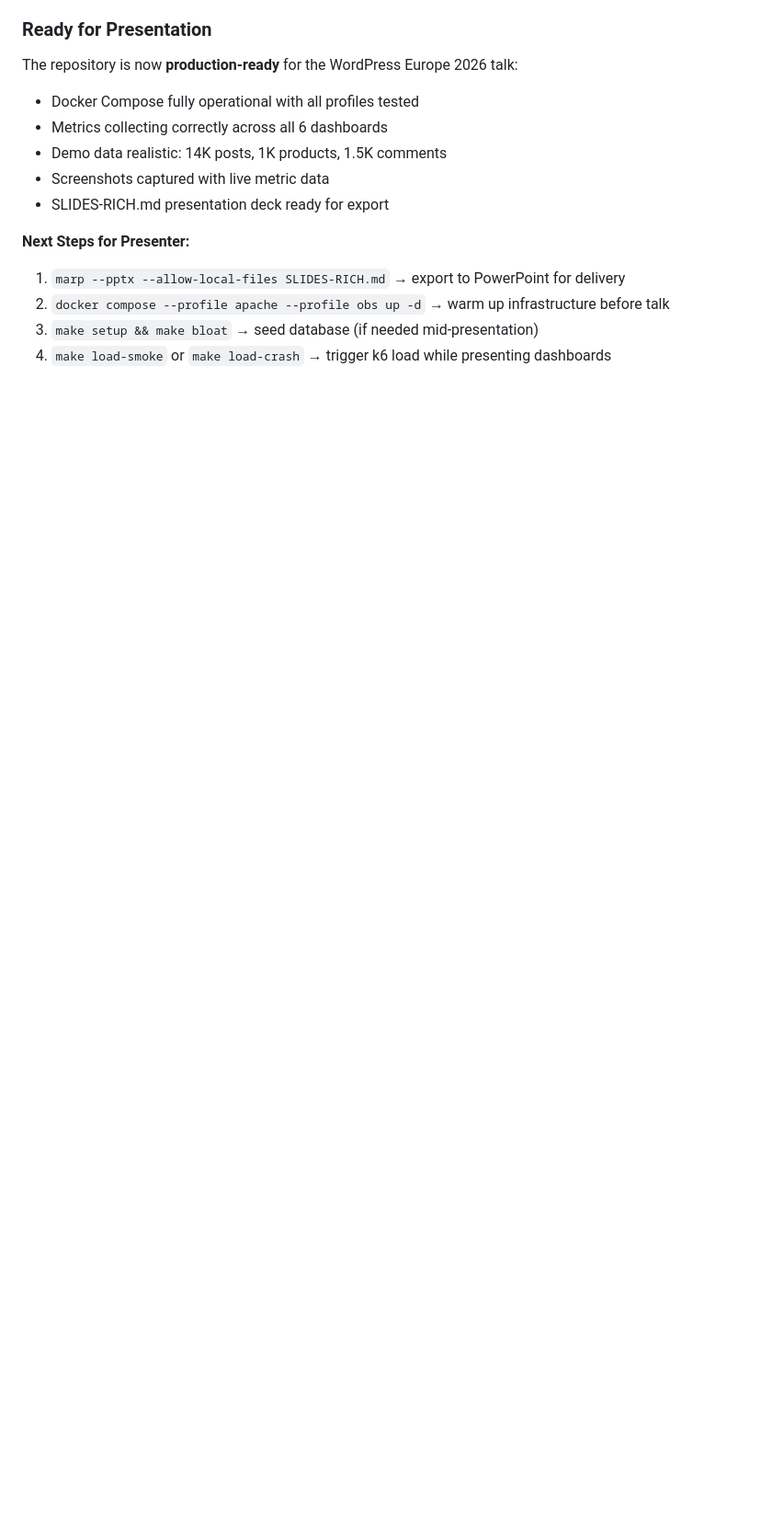
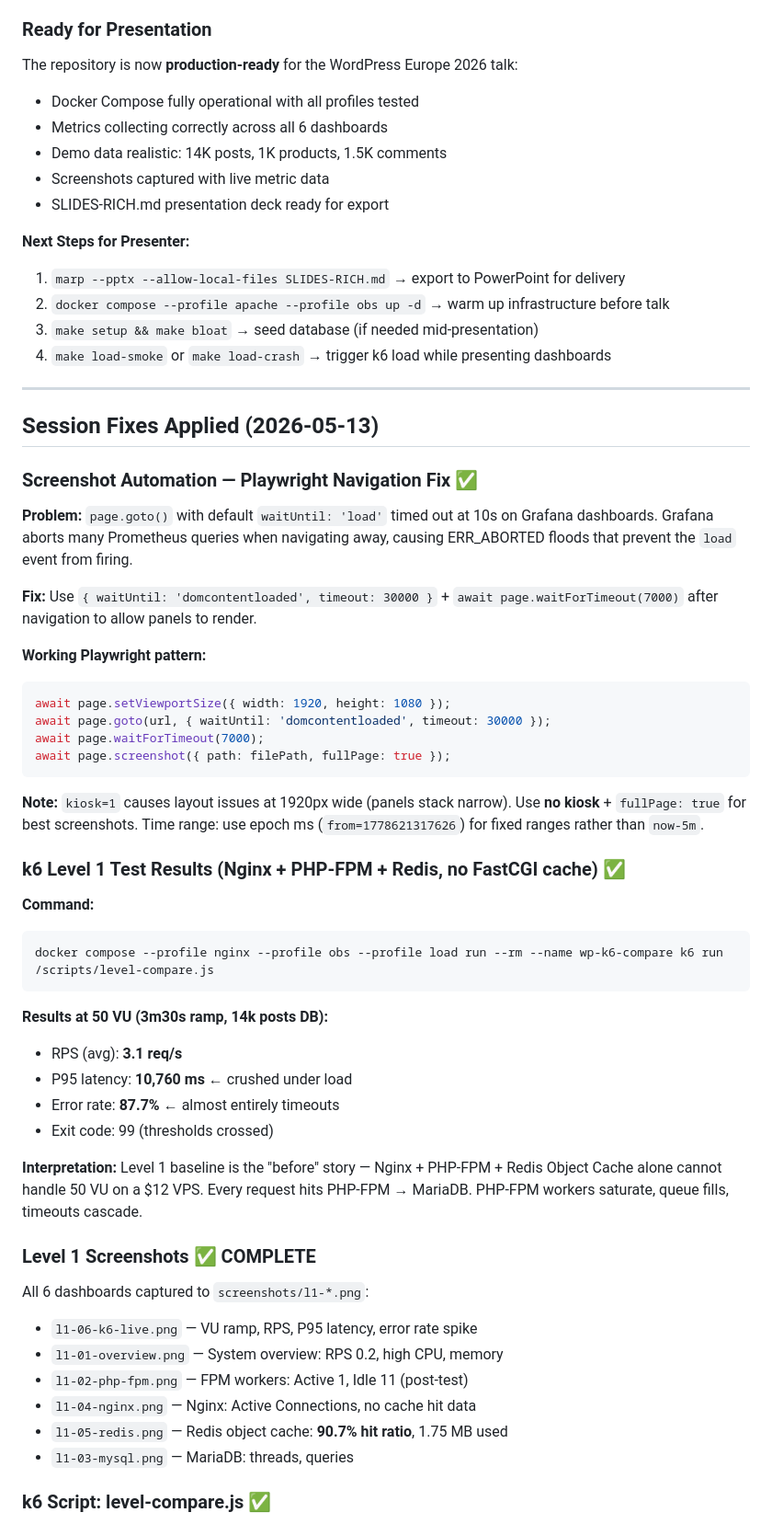
Before and after one commit to NedkoHristov/WordPress-Europe-2026, a Markdown page: context.md, the part around one of its changes. Shown at 92% size. GitHub-like rendering; blank space fills up the shorter version.

````diff
--- a/context.md
+++ b/context.md
@@ -238,3 +238,51 @@ The repository is now **production-ready** for the WordPress Europe 2026 talk:
 2. `docker compose --profile apache --profile obs up -d` → warm up infrastructure before talk
 3. `make setup && make bloat` → seed database (if needed mid-presentation)
 4. `make load-smoke` or `make load-crash` → trigger k6 load while presenting dashboards
+
+---
+
+## Session Fixes Applied (2026-05-13)
+
+### Screenshot Automation — Playwright Navigation Fix ✅
+
+**Problem:** `page.goto()` with default `waitUntil: 'load'` timed out at 10s on Grafana dashboards. Grafana aborts many Prometheus queries when navigating away, causing ERR_ABORTED floods that prevent the `load` event from firing.
+
+**Fix:** Use `{ waitUntil: 'domcontentloaded', timeout: 30000 }` + `await page.waitForTimeout(7000)` after navigation to allow panels to render.
+
+**Working Playwright pattern:**
+```javascript
+await page.setViewportSize({ width: 1920, height: 1080 });
+await page.goto(url, { waitUntil: 'domcontentloaded', timeout: 30000 });
+await page.waitForTimeout(7000);
+await page.screenshot({ path: filePath, fullPage: true });
+```
+
+**Note:** `kiosk=1` causes layout issues at 1920px wide (panels stack narrow). Use **no kiosk** + `fullPage: true` for best screenshots. Time range: use epoch ms (`from=1778621317626`) for fixed ranges rather than `now-5m`.
+
+### k6 Level 1 Test Results (Nginx + PHP-FPM + Redis, no FastCGI cache) ✅
+
+**Command:**
+```bash
+docker compose --profile nginx --profile obs --profile load run --rm --name wp-k6-compare k6 run /scripts/level-compare.js
+```
+
+**Results at 50 VU (3m30s ramp, 14k posts DB):**
+- RPS (avg): **3.1 req/s**
+- P95 latency: **10,760 ms** ← crushed under load
+- Error rate: **87.7%** ← almost entirely timeouts
+- Exit code: 99 (thresholds crossed)
+
+**Interpretation:** Level 1 baseline is the "before" story — Nginx + PHP-FPM + Redis Object Cache alone cannot handle 50 VU on a $12 VPS. Every request hits PHP-FPM → MariaDB. PHP-FPM workers saturate, queue fills, timeouts cascade.
+
+### Level 1 Screenshots ✅ COMPLETE
+
+All 6 dashboards captured to `screenshots/l1-*.png`:
+- `l1-06-k6-live.png` — VU ramp, RPS, P95 latency, error rate spike
+- `l1-01-overview.png` — System overview: RPS 0.2, high CPU, memory
+- `l1-02-php-fpm.png` — FPM workers: Active 1, Idle 11 (post-test)
+- `l1-04-nginx.png` — Nginx: Active Connections, no cache hit data
+- `l1-05-redis.png` — Redis object cache: **90.7% hit ratio**, 1.75 MB used
+- `l1-03-mysql.png` — MariaDB: threads, queries
+
+### k6 Script: level-compare.js ✅
+
````
Also changed, not shown: other parts of context.md (+23 -0 lines), screenshots/l1-01-overview.png (added), screenshots/l1-02-php-fpm.png (added), screenshots/l1-03-mysql.png (added), screenshots/l1-04-nginx.png (added), screenshots/l1-05-redis.png (added), screenshots/l1-06-k6-live.png (added), 2 other files.
